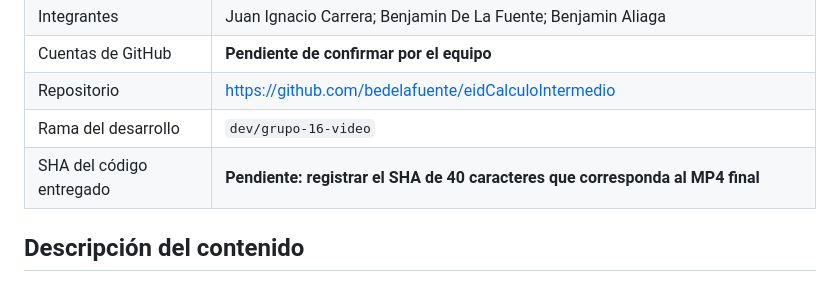
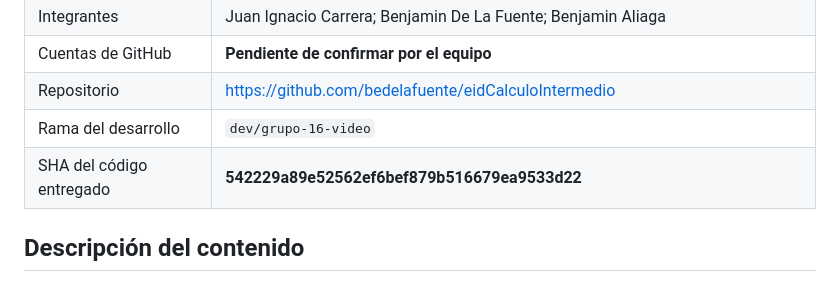
Before and after one commit to bedelafuente/eidCalculoIntermedio, a Markdown page: docs/13-ficha-tecnica-video.md, the part around the change. Drawn GitHub-style.

Commit message:
docs: registrar sha del avance

```diff
--- a/docs/13-ficha-tecnica-video.md
+++ b/docs/13-ficha-tecnica-video.md
@@ -17,7 +17,7 @@ confirmarse con el MP4 final narrado.
 | Cuentas de GitHub | **Pendiente de confirmar por el equipo** |
 | Repositorio | https://github.com/bedelafuente/eidCalculoIntermedio |
 | Rama del desarrollo | `dev/grupo-16-video` |
-| SHA del código entregado | **Pendiente: registrar el SHA de 40 caracteres que corresponda al MP4 final** |
+| SHA del código entregado | **542229a89e52562ef6bef879b516679ea9533d22** |
 
 ## Descripción del contenido
 
```
